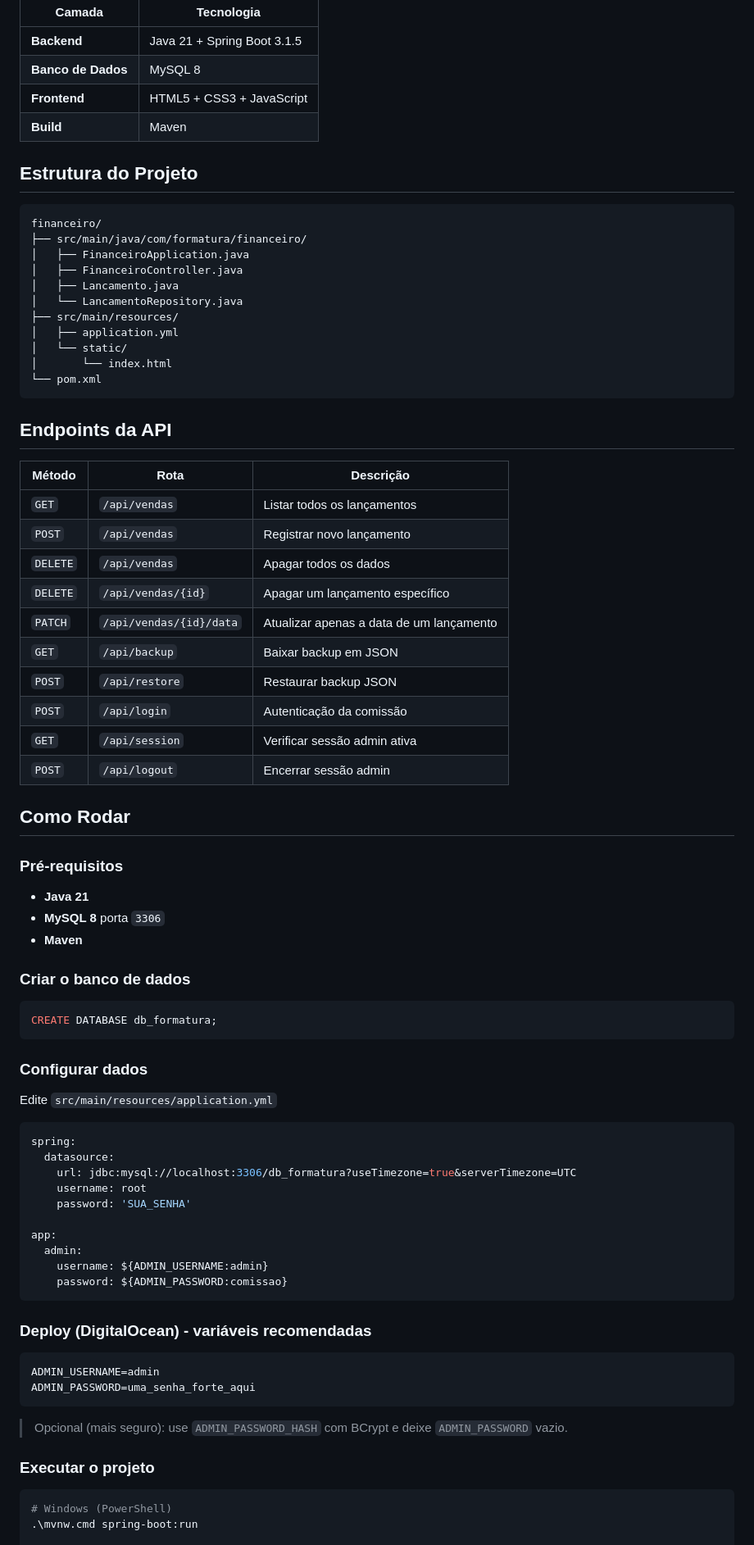
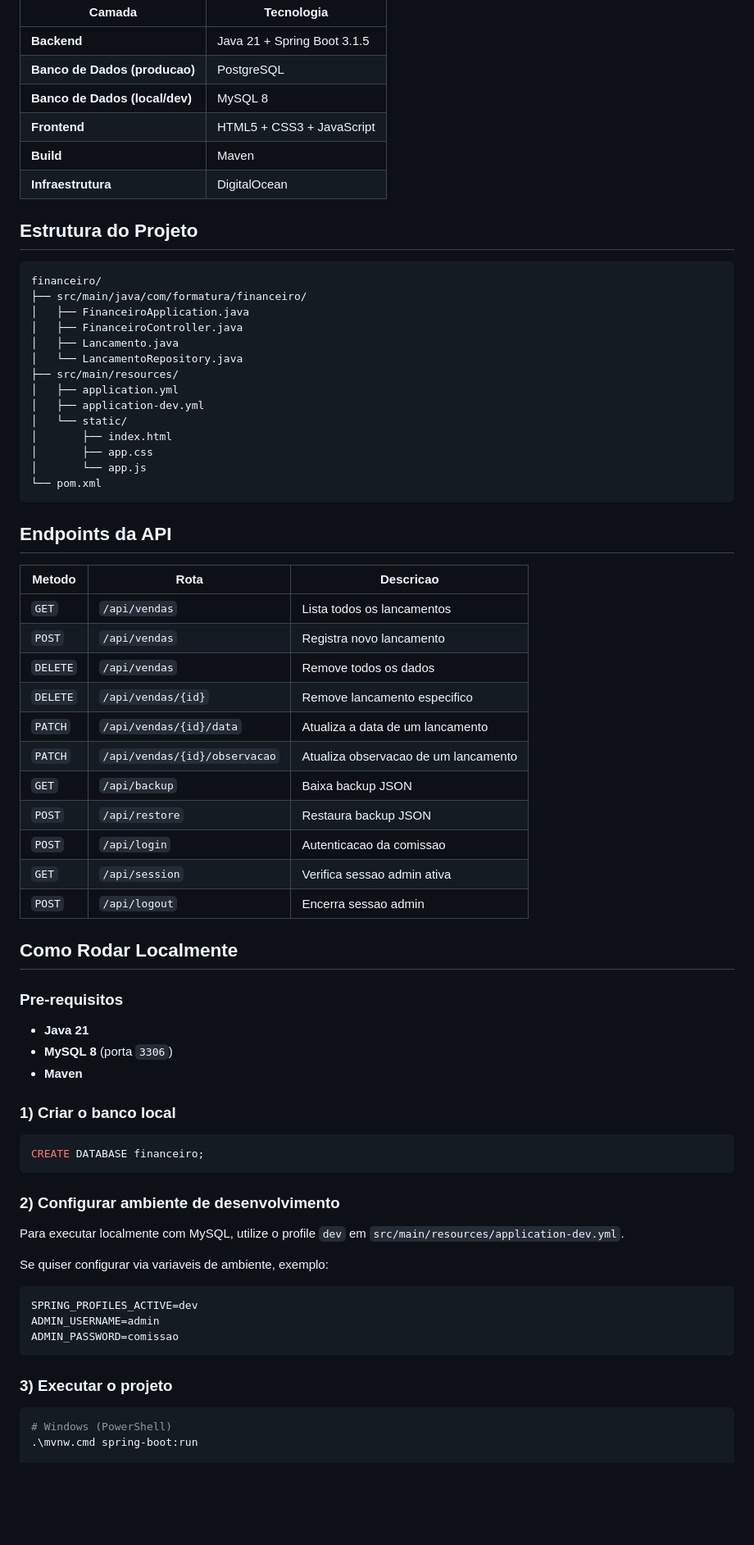
Before and after one commit to ffaneto/gestao-vendas-3-info-vesp-1.0, a Markdown page: README.md, the part around one of its changes. Shown at 82% size. Drawn GitHub-style; blank space fills up the shorter version.

Commit message:
Alteração README

````diff
--- a/README.md
+++ b/README.md
@@ -45,15 +53,17 @@ do GitHub, pretendo usar como tema do meu Trabalho de Conclusão de Curso (TCC).
 </div>
 
 | Camada | Tecnologia |
-|--------|-----------|
+|--------|------------|
 | **Backend** | Java 21 + Spring Boot 3.1.5 |
-| **Banco de Dados** | MySQL 8 |
+| **Banco de Dados (producao)** | PostgreSQL |
+| **Banco de Dados (local/dev)** | MySQL 8 |
 | **Frontend** | HTML5 + CSS3 + JavaScript |
 | **Build** | Maven |
+| **Infraestrutura** | DigitalOcean |
 
 ## Estrutura do Projeto
 
-```
+```text
 financeiro/
 ├── src/main/java/com/formatura/financeiro/
 │   ├── FinanceiroApplication.java
@@ -62,67 +72,57 @@ financeiro/
 │   └── LancamentoRepository.java
 ├── src/main/resources/
 │   ├── application.yml
+│   ├── application-dev.yml
 │   └── static/
-│       └── index.html
+│       ├── index.html
+│       ├── app.css
+│       └── app.js
 └── pom.xml
 ```
 
 ## Endpoints da API
 
-| Método | Rota | Descrição |
+| Metodo | Rota | Descricao |
 |--------|------|-----------|
-| `GET` | `/api/vendas` | Listar todos os lançamentos |
-| `POST` | `/api/vendas` | Registrar novo lançamento |
-| `DELETE` | `/api/vendas` | Apagar todos os dados |
-| `DELETE` | `/api/vendas/{id}` | Apagar um lançamento específico |
-| `PATCH` | `/api/vendas/{id}/data` | Atualizar apenas a data de um lançamento |
-| `GET` | `/api/backup` | Baixar backup em JSON |
-| `POST` | `/api/restore` | Restaurar backup JSON  |
-| `POST` | `/api/login` | Autenticação da comissão |
-| `GET` | `/api/session` | Verificar sessão admin ativa |
-| `POST` | `/api/logout` | Encerrar sessão admin |
+| `GET` | `/api/vendas` | Lista todos os lancamentos |
+| `POST` | `/api/vendas` | Registra novo lancamento |
+| `DELETE` | `/api/vendas` | Remove todos os dados |
+| `DELETE` | `/api/vendas/{id}` | Remove lancamento especifico |
+| `PATCH` | `/api/vendas/{id}/data` | Atualiza a data de um lancamento |
+| `PATCH` | `/api/vendas/{id}/observacao` | Atualiza observacao de um lancamento |
+| `GET` | `/api/backup` | Baixa backup JSON |
+| `POST` | `/api/restore` | Restaura backup JSON |
+| `POST` | `/api/login` | Autenticacao da comissao |
+| `GET` | `/api/session` | Verifica sessao admin ativa |
+| `POST` | `/api/logout` | Encerra sessao admin |
 
-## Como Rodar
+## Como Rodar Localmente
 
-### Pré-requisitos
+### Pre-requisitos
 
 - **Java 21**
-- **MySQL 8** porta `3306`
+- **MySQL 8** (porta `3306`)
 - **Maven**
 
-### Criar o banco de dados
+### 1) Criar o banco local
 
 ```sql
-CREATE DATABASE db_formatura;
+CREATE DATABASE financeiro;
 ```
 
-### Configurar dados
+### 2) Configurar ambiente de desenvolvimento
 
-Edite `src/main/resources/application.yml`
+Para executar localmente com MySQL, utilize o profile `dev` em `src/main/resources/application-dev.yml`.
 
-```yaml
-spring:
-  datasource:
-    url: jdbc:mysql://localhost:3306/db_formatura?useTimezone=true&serverTimezone=UTC
-    username: root
-    password: 'SUA_SENHA'
+Se quiser configurar via variaveis de ambiente, exemplo:
 
-app:
-  admin:
-    username: ${ADMIN_USERNAME:admin}
-    password: ${ADMIN_PASSWORD:comissao}
+```bash
+SPRING_PROFILES_ACTIVE=dev
+ADMIN_USERNAME=admin
+ADMIN_PASSWORD=comissao
 ```
 
-### Deploy (DigitalOcean) - variáveis recomendadas
-
-```bash
-ADMIN_USERNAME=admin
-ADMIN_PASSWORD=uma_senha_forte_aqui
-```
-
-> Opcional (mais seguro): use `ADMIN_PASSWORD_HASH` com BCrypt e deixe `ADMIN_PASSWORD` vazio.
-
-### Executar o projeto
+### 3) Executar o projeto
 
 ```bash
 # Windows (PowerShell)
````
Also changed, not shown: other parts of README.md (+50 -22 lines).
